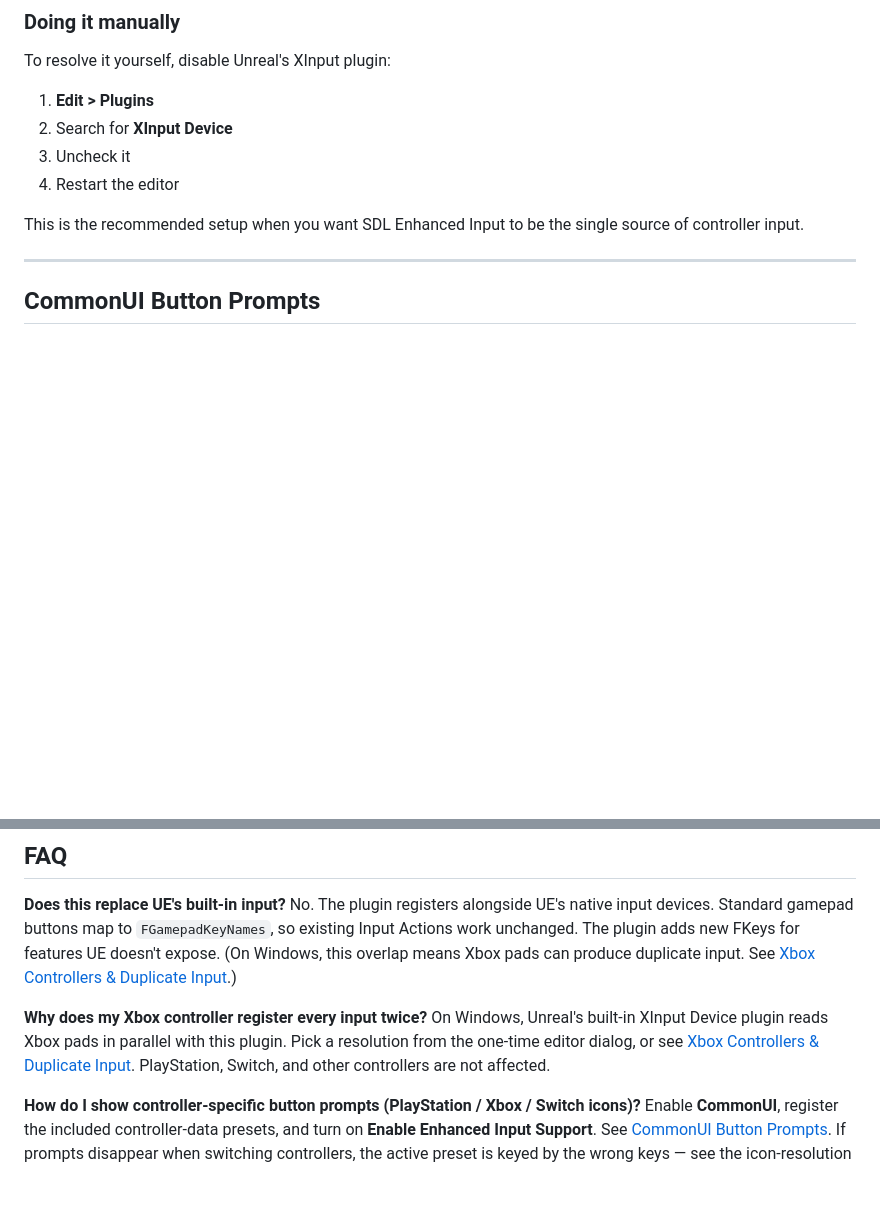
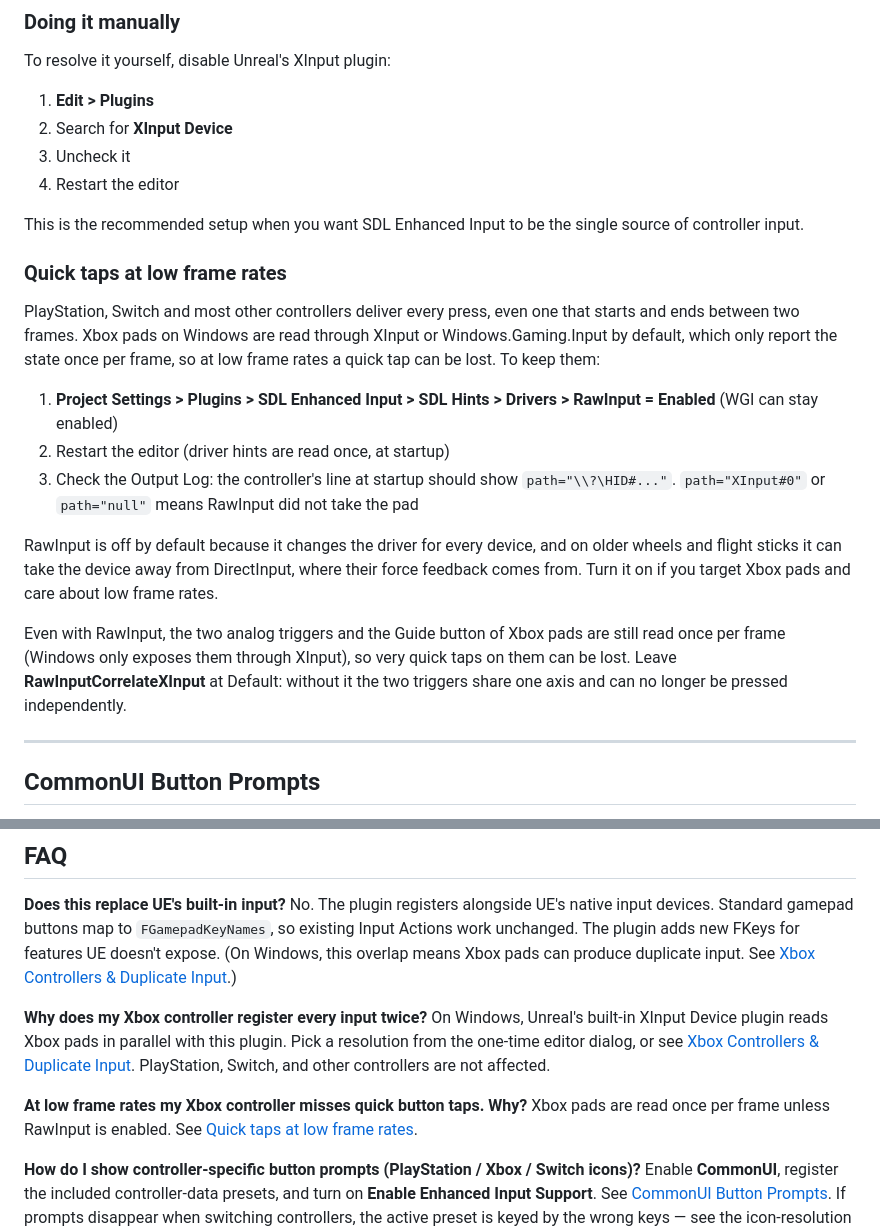
Before and after one commit to Ares9323/UEPluginsDocumentation, a Markdown page: SDL_EnhancedInput/README.md, 2 parts joined by grey strips. GitHub-like rendering; blank space fills up the shorter version.

Commit message:
SDL_EnhancedInput - quick taps at low frame rates (RawInput for Xbox pads), FAQ entry

```diff
--- a/SDL_EnhancedInput/README.md
+++ b/SDL_EnhancedInput/README.md
@@ -49,6 +49,18 @@ To resolve it yourself, disable Unreal's XInput plugin:
 4. Restart the editor
 
 This is the recommended setup when you want SDL Enhanced Input to be the single source of controller input.
+
+### Quick taps at low frame rates
+
+PlayStation, Switch and most other controllers deliver every press, even one that starts and ends between two frames. Xbox pads on Windows are read through XInput or Windows.Gaming.Input by default, which only report the state once per frame, so at low frame rates a quick tap can be lost. To keep them:
+
+1. **Project Settings > Plugins > SDL Enhanced Input > SDL Hints > Drivers > RawInput = Enabled** (WGI can stay enabled)
+2. Restart the editor (driver hints are read once, at startup)
+3. Check the Output Log: the controller's line at startup should show `path="\\?\HID#..."`. `path="XInput#0"` or `path="null"` means RawInput did not take the pad
+
+RawInput is off by default because it changes the driver for every device, and on older wheels and flight sticks it can take the device away from DirectInput, where their force feedback comes from. Turn it on if you target Xbox pads and care about low frame rates.
+
+Even with RawInput, the two analog triggers and the Guide button of Xbox pads are still read once per frame (Windows only exposes them through XInput), so very quick taps on them can be lost. Leave **RawInputCorrelateXInput** at Default: without it the two triggers share one axis and can no longer be pressed independently.
 
 ---
 
@@ -557,6 +569,9 @@ No. The plugin registers alongside UE's native input devices. Standard gamepad b
 **Why does my Xbox controller register every input twice?**
 On Windows, Unreal's built-in XInput Device plugin reads Xbox pads in parallel with this plugin. Pick a resolution from the one-time editor dialog, or see [Xbox Controllers & Duplicate Input](#xbox-controllers--duplicate-input). PlayStation, Switch, and other controllers are not affected.
 
+**At low frame rates my Xbox controller misses quick button taps. Why?**
+Xbox pads are read once per frame unless RawInput is enabled. See [Quick taps at low frame rates](#quick-taps-at-low-frame-rates).
+
 **How do I show controller-specific button prompts (PlayStation / Xbox / Switch icons)?**
 Enable **CommonUI**, register the included controller-data presets, and turn on **Enable Enhanced Input Support**. See [CommonUI Button Prompts](#commonui-button-prompts). If prompts disappear when switching controllers, the active preset is keyed by the wrong keys — see the icon-resolution notes in that section.
 
```
